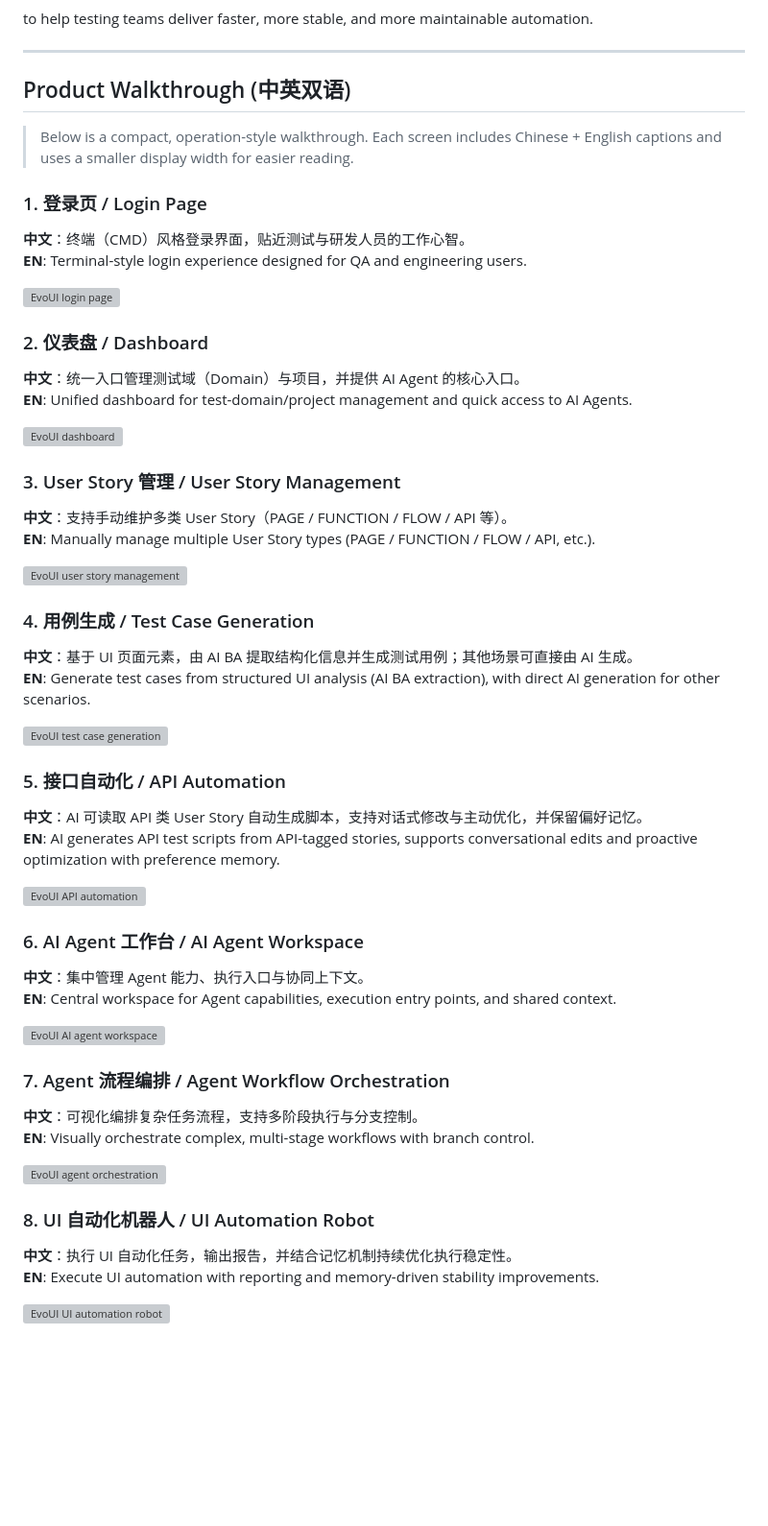
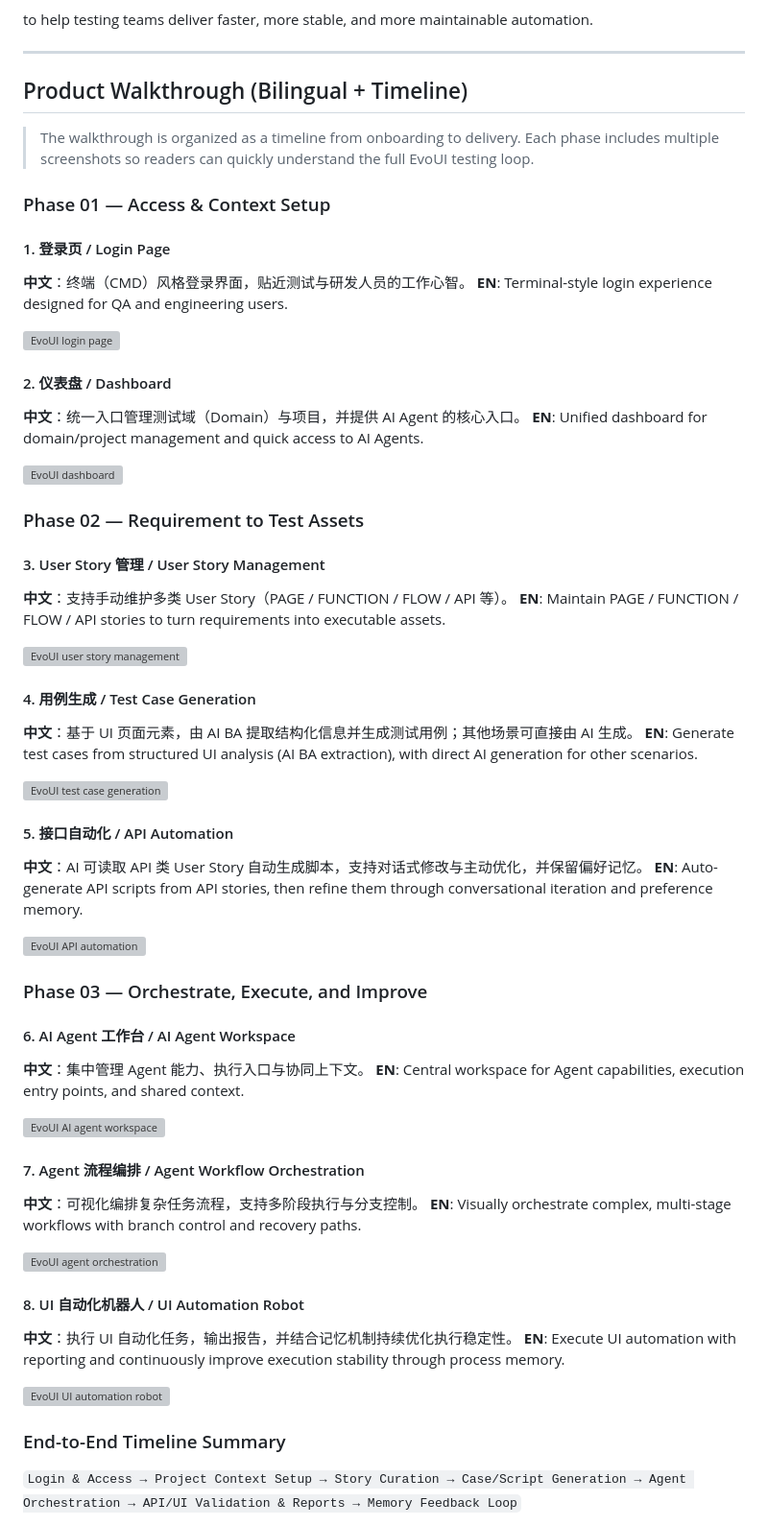
Before and after one commit to letmego2022/EvoUI, a Markdown page: README.md, the part around the change. Shown at 96% size. Drawn GitHub-style; blank space fills up the shorter version; grey boxes are pictures that could not be loaded.

```diff
--- a/README.md
+++ b/README.md
@@ -105,54 +105,64 @@ to help testing teams deliver faster, more stable, and more maintainable automat
 
 ---
 
-## Product Walkthrough (中英双语)
+## Product Walkthrough (Bilingual + Timeline)
 
-> Below is a compact, operation-style walkthrough. Each screen includes Chinese + English captions and uses a smaller display width for easier reading.
+> The walkthrough is organized as a timeline from onboarding to delivery. Each phase includes multiple screenshots so readers can quickly understand the full EvoUI testing loop.
 
-### 1. 登录页 / Login Page
+### Phase 01 — Access & Context Setup
+
+#### 1. 登录页 / Login Page
 **中文**：终端（CMD）风格登录界面，贴近测试与研发人员的工作心智。
 **EN**: Terminal-style login experience designed for QA and engineering users.
 
 <img width="560" alt="EvoUI login page" src="https://github.com/user-attachments/assets/92ac4f5c-99d4-4018-b9fc-75ffc7f4d5ab" />
 
-### 2. 仪表盘 / Dashboard
+#### 2. 仪表盘 / Dashboard
 **中文**：统一入口管理测试域（Domain）与项目，并提供 AI Agent 的核心入口。
-**EN**: Unified dashboard for test-domain/project management and quick access to AI Agents.
+**EN**: Unified dashboard for domain/project management and quick access to AI Agents.
 
 <img width="560" alt="EvoUI dashboard" src="https://github.com/user-attachments/assets/3bae5bb1-8232-4137-bb86-51d1da53826e" />
 
-### 3. User Story 管理 / User Story Management
+### Phase 02 — Requirement to Test Assets
+
+#### 3. User Story 管理 / User Story Management
 **中文**：支持手动维护多类 User Story（PAGE / FUNCTION / FLOW / API 等）。
-**EN**: Manually manage multiple User Story types (PAGE / FUNCTION / FLOW / API, etc.).
+**EN**: Maintain PAGE / FUNCTION / FLOW / API stories to turn requirements into executable assets.
 
 <img width="560" alt="EvoUI user story management" src="https://github.com/user-attachments/assets/510f0860-ca1e-47ac-824a-9ef250817522" />
 
-### 4. 用例生成 / Test Case Generation
+#### 4. 用例生成 / Test Case Generation
 **中文**：基于 UI 页面元素，由 AI BA 提取结构化信息并生成测试用例；其他场景可直接由 AI 生成。
 **EN**: Generate test cases from structured UI analysis (AI BA extraction), with direct AI generation for other scenarios.
 
 <img width="560" alt="EvoUI test case generation" src="https://github.com/user-attachments/assets/7f7d9c8f-715f-45aa-9901-97cb1447b204" />
 
-### 5. 接口自动化 / API Automation
+#### 5. 接口自动化 / API Automation
 **中文**：AI 可读取 API 类 User Story 自动生成脚本，支持对话式修改与主动优化，并保留偏好记忆。
-**EN**: AI generates API test scripts from API-tagged stories, supports conversational edits and proactive optimization with preference memory.
+**EN**: Auto-generate API scripts from API stories, then refine them through conversational iteration and preference memory.
 
 <img width="560" alt="EvoUI API automation" src="https://github.com/user-attachments/assets/3fe2c388-cd0a-4d98-9b66-2b026486f0c5" />
 
-### 6. AI Agent 工作台 / AI Agent Workspace
+### Phase 03 — Orchestrate, Execute, and Improve
+
+#### 6. AI Agent 工作台 / AI Agent Workspace
 **中文**：集中管理 Agent 能力、执行入口与协同上下文。
 **EN**: Central workspace for Agent capabilities, execution entry points, and shared context.
 
 <img width="560" alt="EvoUI AI agent workspace" src="https://github.com/user-attachments/assets/45217d70-4e61-4b77-ac77-b98277f733fd" />
 
-### 7. Agent 流程编排 / Agent Workflow Orchestration
+#### 7. Agent 流程编排 / Agent Workflow Orchestration
 **中文**：可视化编排复杂任务流程，支持多阶段执行与分支控制。
-**EN**: Visually orchestrate complex, multi-stage workflows with branch control.
+**EN**: Visually orchestrate complex, multi-stage workflows with branch control and recovery paths.
 
 <img width="560" alt="EvoUI agent orchestration" src="https://github.com/user-attachments/assets/f9dc035e-d667-4a37-9dbb-bd2ea04c9e9e" />
 
-### 8. UI 自动化机器人 / UI Automation Robot
+#### 8. UI 自动化机器人 / UI Automation Robot
 **中文**：执行 UI 自动化任务，输出报告，并结合记忆机制持续优化执行稳定性。
-**EN**: Execute UI automation with reporting and memory-driven stability improvements.
+**EN**: Execute UI automation with reporting and continuously improve execution stability through process memory.
 
 <img width="560" alt="EvoUI UI automation robot" src="https://github.com/user-attachments/assets/c91e6534-fa42-47ba-9cd8-ac250fd85c3e" />
+
+### End-to-End Timeline Summary
+
+`Login & Access → Project Context Setup → Story Curation → Case/Script Generation → Agent Orchestration → API/UI Validation & Reports → Memory Feedback Loop`
```
Also changed, not shown: README_ZH.md (+32 -22 lines).
